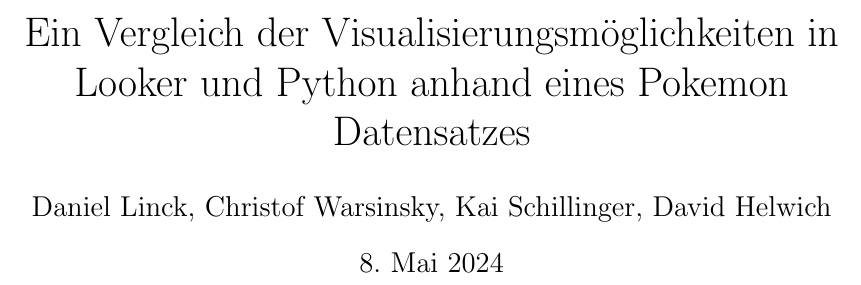
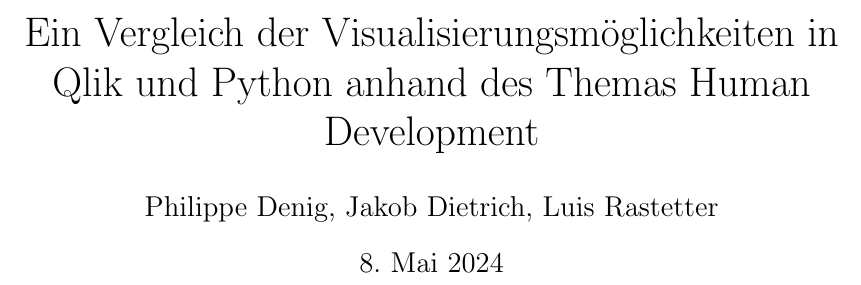
Before and after one commit to DataScience-DHBWKA/Human-Development-Qlik-vs-Python-Gruppe-8, a LaTeX document (Ausarbeitung/document.tex): part of page 1 of 3, cut so that both start at the same text. Compiled offline with pdfLaTeX.

Commit message:
Latex template

```diff
--- a/Ausarbeitung/document.tex
+++ b/Ausarbeitung/document.tex
@@ -16,8 +16,8 @@
 \renewcommand{\thefootnote}{\Roman{footnote}}
 
 \begin{document}
-	\title{Ein Vergleich der Visualisierungsmöglichkeiten in Looker und Python anhand eines Pokemon Datensatzes}
-	\author{Daniel Linck, Christof Warsinsky, Kai Schillinger, David Helwich}
+	\title{Ein Vergleich der Visualisierungsmöglichkeiten in Qlik und Python anhand des Themas Human Development}
+	\author{Philippe Denig, Jakob Dietrich, Luis Rastetter}
 	\date{\today}
 
 	\maketitle
```
Also changed, not shown: Ausarbeitung/document.pdf, 2 other files.
